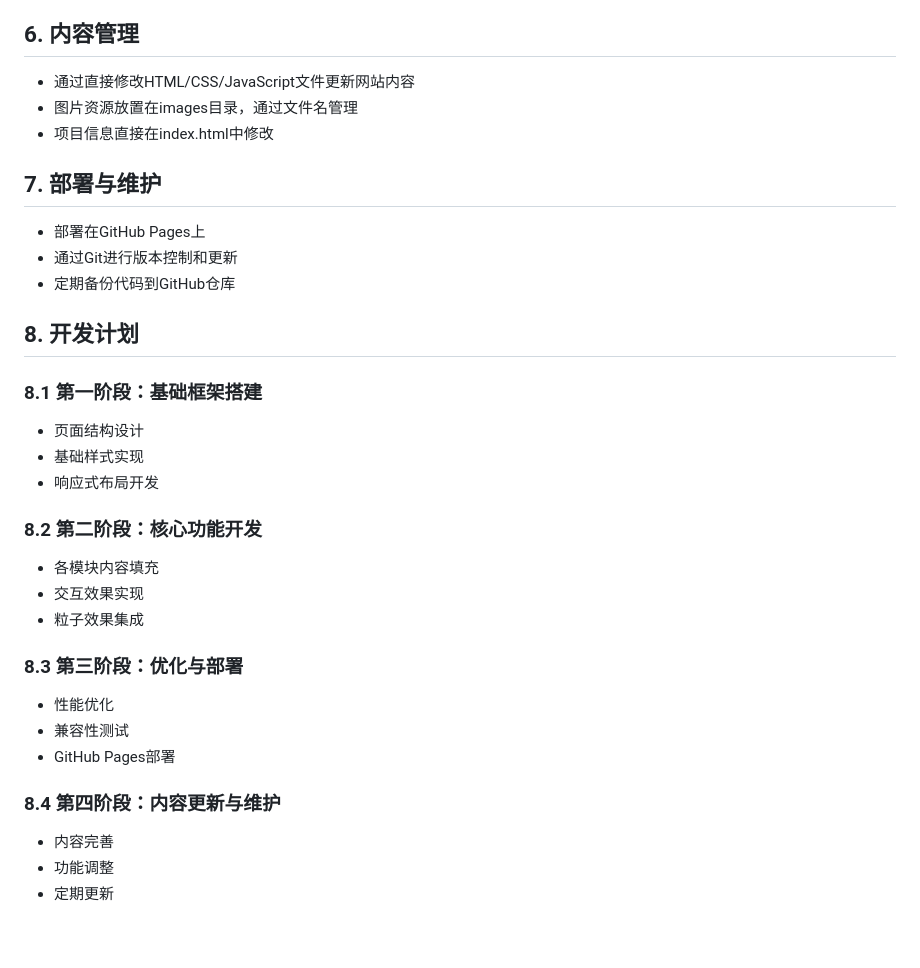
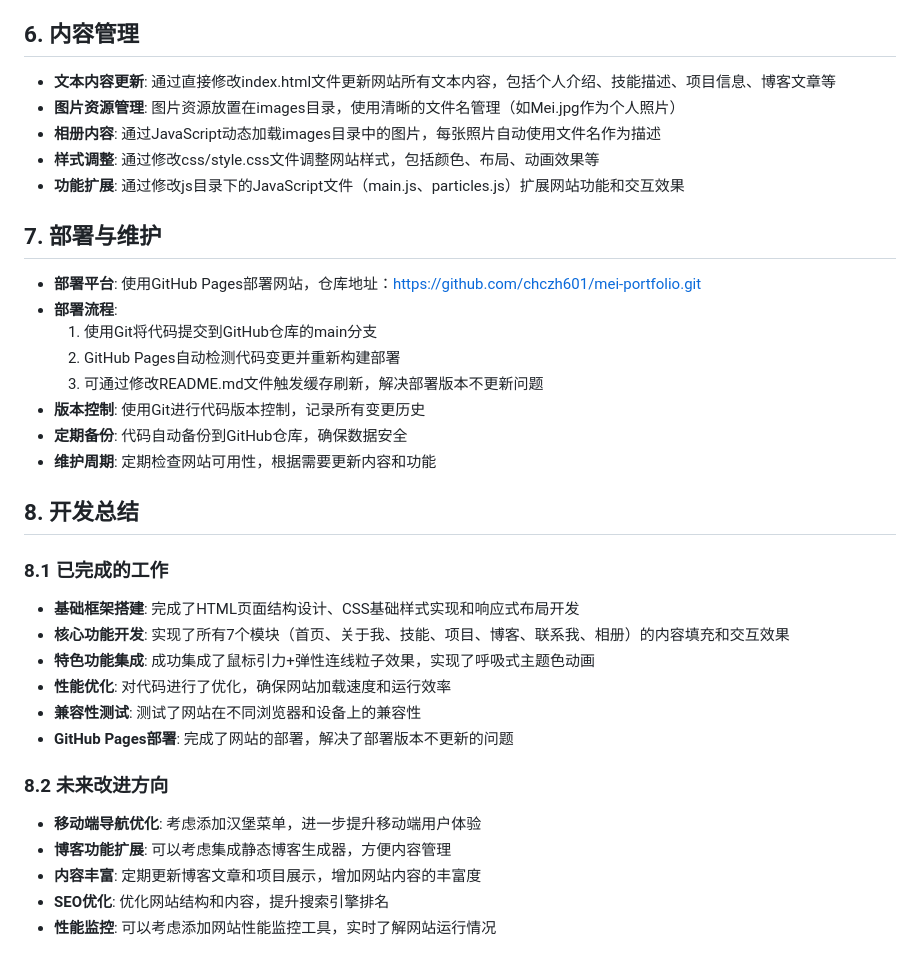
Before and after one commit to chczh601/mei-portfolio, a Markdown page: pro.md, the part around one of its changes. Drawn GitHub-style.

```diff
--- a/pro.md
+++ b/pro.md
@@ -65,32 +70,34 @@
 
 ## 6. 内容管理
-- 通过直接修改HTML/CSS/JavaScript文件更新网站内容
-- 图片资源放置在images目录，通过文件名管理
-- 项目信息直接在index.html中修改
+- **文本内容更新**: 通过直接修改index.html文件更新网站所有文本内容，包括个人介绍、技能描述、项目信息、博客文章等
+- **图片资源管理**: 图片资源放置在images目录，使用清晰的文件名管理（如Mei.jpg作为个人照片）
+- **相册内容**: 通过JavaScript动态加载images目录中的图片，每张照片自动使用文件名作为描述
+- **样式调整**: 通过修改css/style.css文件调整网站样式，包括颜色、布局、动画效果等
+- **功能扩展**: 通过修改js目录下的JavaScript文件（main.js、particles.js）扩展网站功能和交互效果
 
 ## 7. 部署与维护
-- 部署在GitHub Pages上
-- 通过Git进行版本控制和更新
-- 定期备份代码到GitHub仓库
+- **部署平台**: 使用GitHub Pages部署网站，仓库地址：https://github.com/chczh601/mei-portfolio.git
+- **部署流程**:
+  1. 使用Git将代码提交到GitHub仓库的main分支
+  2. GitHub Pages自动检测代码变更并重新构建部署
+  3. 可通过修改README.md文件触发缓存刷新，解决部署版本不更新问题
+- **版本控制**: 使用Git进行代码版本控制，记录所有变更历史
+- **定期备份**: 代码自动备份到GitHub仓库，确保数据安全
+- **维护周期**: 定期检查网站可用性，根据需要更新内容和功能
 
-## 8. 开发计划
+## 8. 开发总结
 
-### 8.1 第一阶段：基础框架搭建
-- 页面结构设计
-- 基础样式实现
-- 响应式布局开发
+### 8.1 已完成的工作
+- **基础框架搭建**: 完成了HTML页面结构设计、CSS基础样式实现和响应式布局开发
+- **核心功能开发**: 实现了所有7个模块（首页、关于我、技能、项目、博客、联系我、相册）的内容填充和交互效果
+- **特色功能集成**: 成功集成了鼠标引力+弹性连线粒子效果，实现了呼吸式主题色动画
+- **性能优化**: 对代码进行了优化，确保网站加载速度和运行效率
+- **兼容性测试**: 测试了网站在不同浏览器和设备上的兼容性
+- **GitHub Pages部署**: 完成了网站的部署，解决了部署版本不更新的问题
 
-### 8.2 第二阶段：核心功能开发
-- 各模块内容填充
-- 交互效果实现
-- 粒子效果集成
-
-### 8.3 第三阶段：优化与部署
-- 性能优化
-- 兼容性测试
-- GitHub Pages部署
-
-### 8.4 第四阶段：内容更新与维护
-- 内容完善
-- 功能调整
-- 定期更新
+### 8.2 未来改进方向
+- **移动端导航优化**: 考虑添加汉堡菜单，进一步提升移动端用户体验
+- **博客功能扩展**: 可以考虑集成静态博客生成器，方便内容管理
+- **内容丰富**: 定期更新博客文章和项目展示，增加网站内容的丰富度
+- **SEO优化**: 优化网站结构和内容，提升搜索引擎排名
+- **性能监控**: 可以考虑添加网站性能监控工具，实时了解网站运行情况
```
Also changed, not shown: other parts of pro.md (+33 -28 lines).
